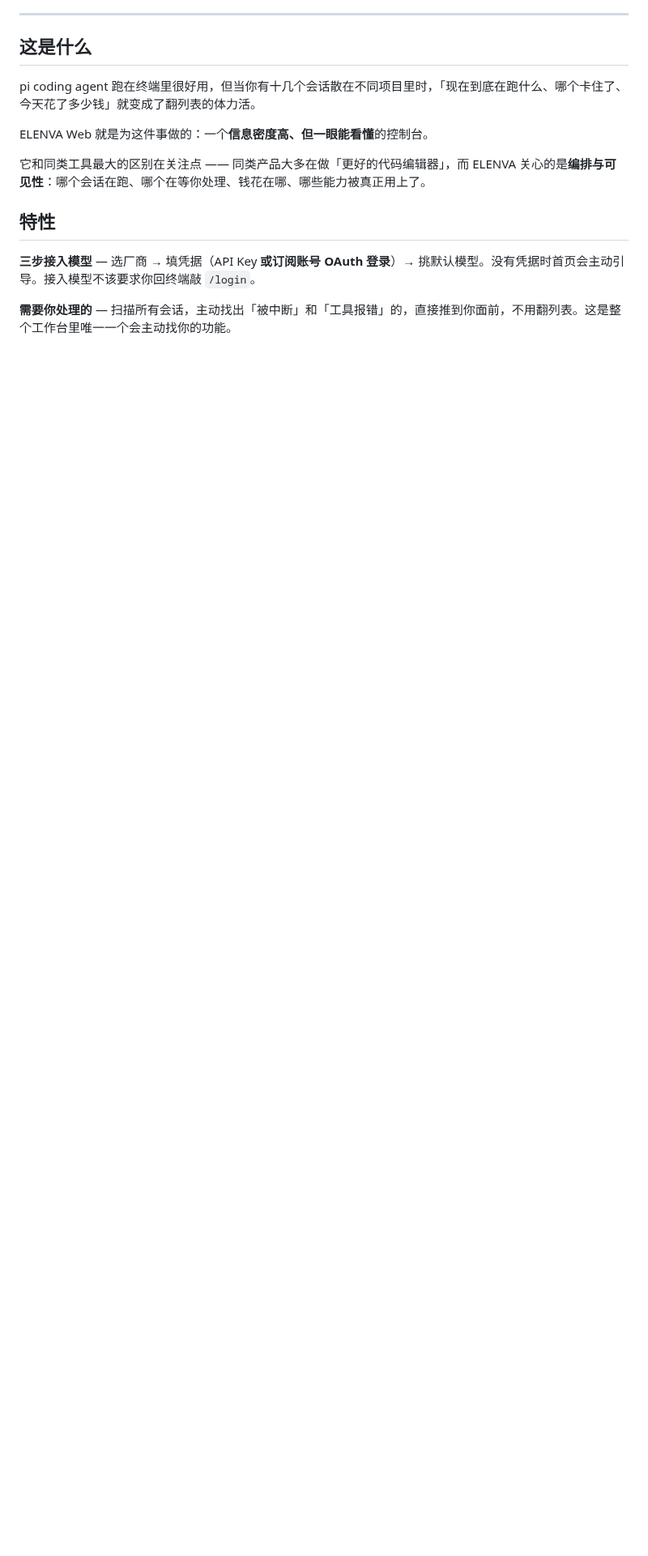
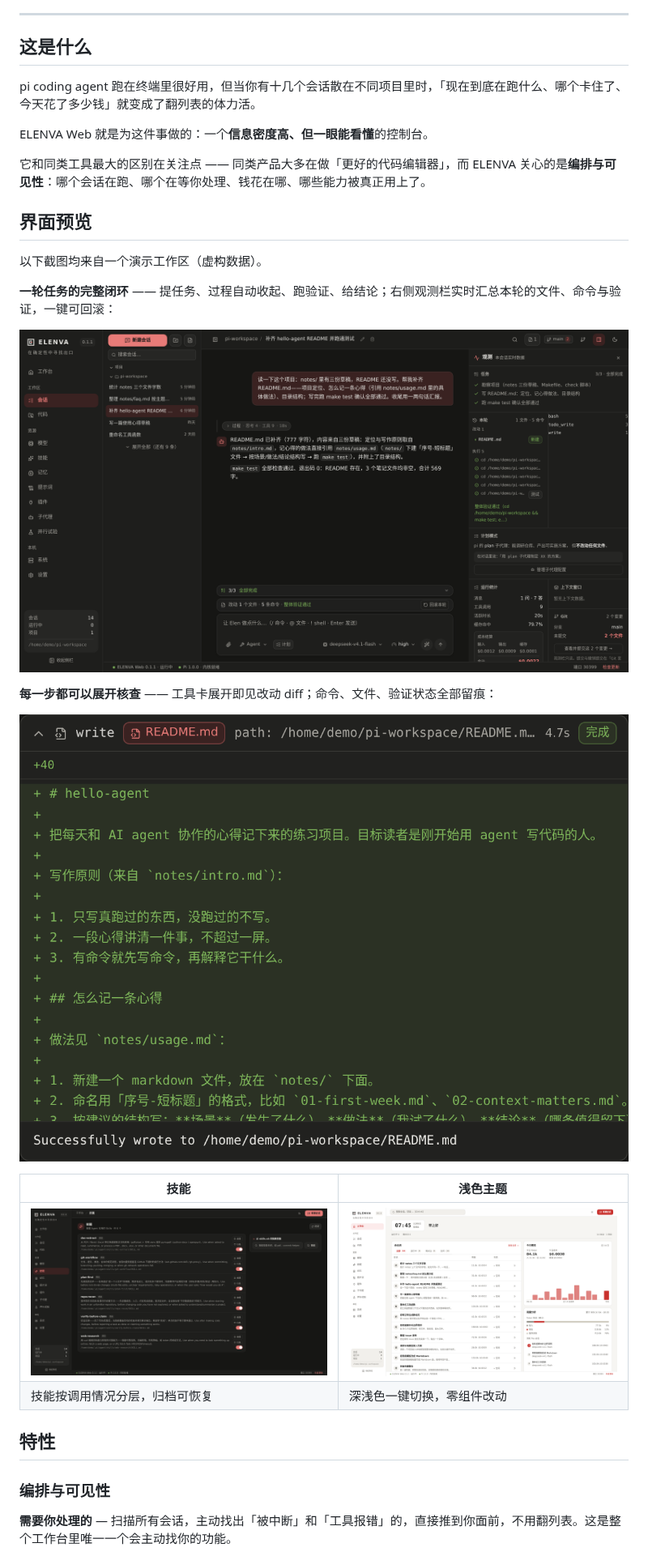
Before and after one commit to jjdeng-hub/elenva, a Markdown page: README.md, the part around one of its changes. Shown at 81% size. GitHub-like rendering; pictures changed too: docs/screenshots/02-session.png (added), docs/screenshots/03-write-diff.png (added), docs/screenshots/04-skills.png (added); blank space fills up the shorter version.

Commit message:
docs: add demo-workspace UI screenshots; regroup feature list
Screenshots captured from an isolated demo workspace (fictional data). Also: tighten intro, fix stale pi/app version facts.

```diff
--- a/README.md
+++ b/README.md
@@ -17,8 +21,25 @@ ELENVA Web 就是为这件事做的：一个**信息密度高、但一眼能看
 
 它和同类工具最大的区别在关注点 —— 同类产品大多在做「更好的代码编辑器」，而 ELENVA 关心的是**编排与可见性**：哪个会话在跑、哪个在等你处理、钱花在哪、哪些能力被真正用上了。
 
+## 界面预览
+
+以下截图均来自一个演示工作区（虚构数据）。
+
+**一轮任务的完整闭环** —— 提任务、过程自动收起、跑验证、给结论；右侧观测栏实时汇总本轮的文件、命令与验证，一键可回滚：
+
+![会话界面：一轮任务完成](docs/screenshots/02-session.png)
+
+**每一步都可以展开核查** —— 工具卡展开即见改动 diff；命令、文件、验证状态全部留痕：
+
+![write 工具卡展开：改动 diff](docs/screenshots/03-write-diff.png)
+
+| 技能 | 浅色主题 |
+|---|---|
+| ![技能页](docs/screenshots/04-skills.png) | ![浅色主题](docs/screenshots/05-light-theme.png) |
+| 技能按调用情况分层，归档可恢复 | 深浅色一键切换，零组件改动 |
+
 ## 特性
 
-**三步接入模型** — 选厂商 → 填凭据（API Key **或订阅账号 OAuth 登录**）→ 挑默认模型。没有凭据时首页会主动引导。接入模型不该要求你回终端敲 `/login`。
+### 编排与可见性
 
 **需要你处理的** — 扫描所有会话，主动找出「被中断」和「工具报错」的，直接推到你面前，不用翻列表。这是整个工作台里唯一一个会主动找你的功能。
```
Also changed, not shown: other parts of README.md (+29 -15 lines), docs/screenshots/01-workbench.png (added).
